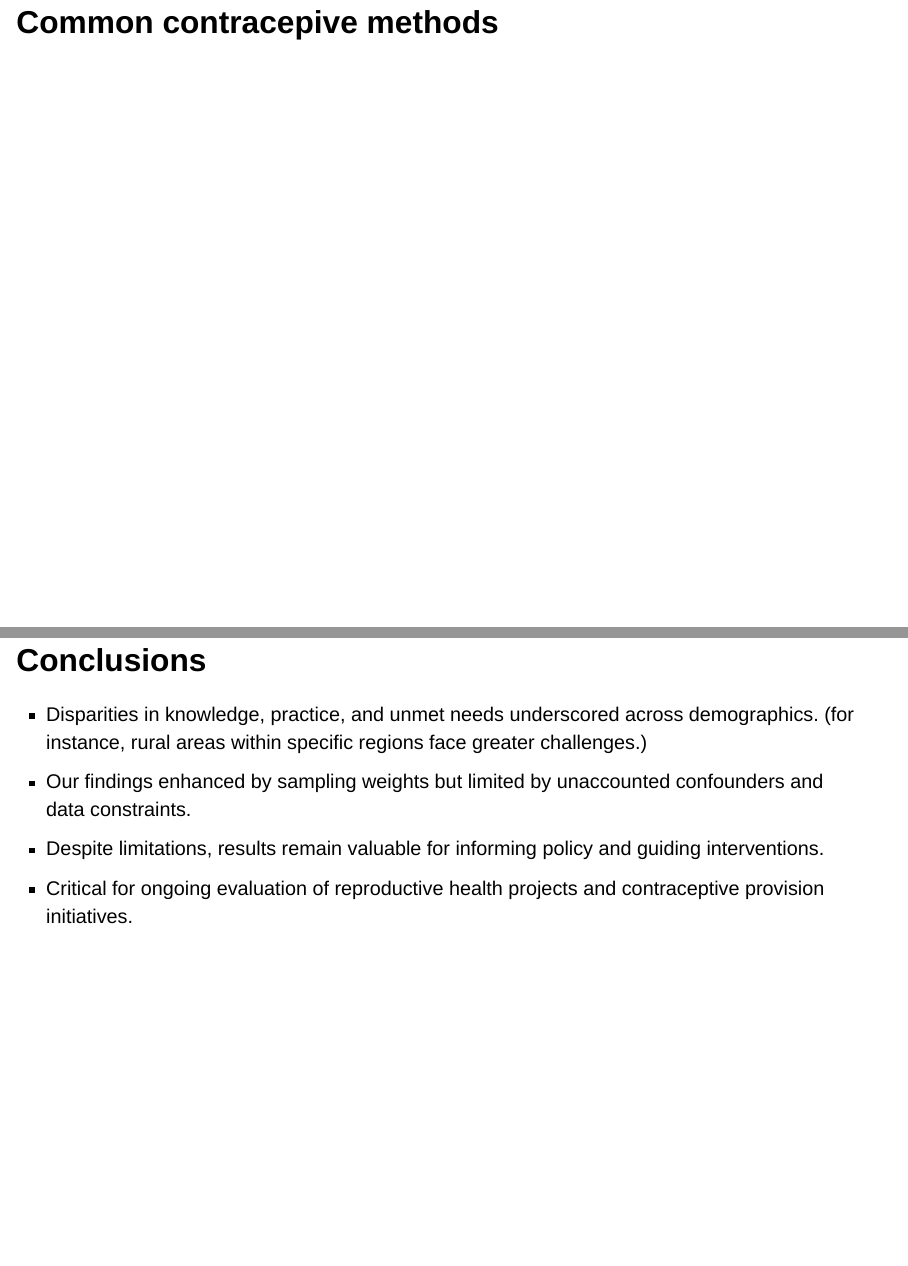
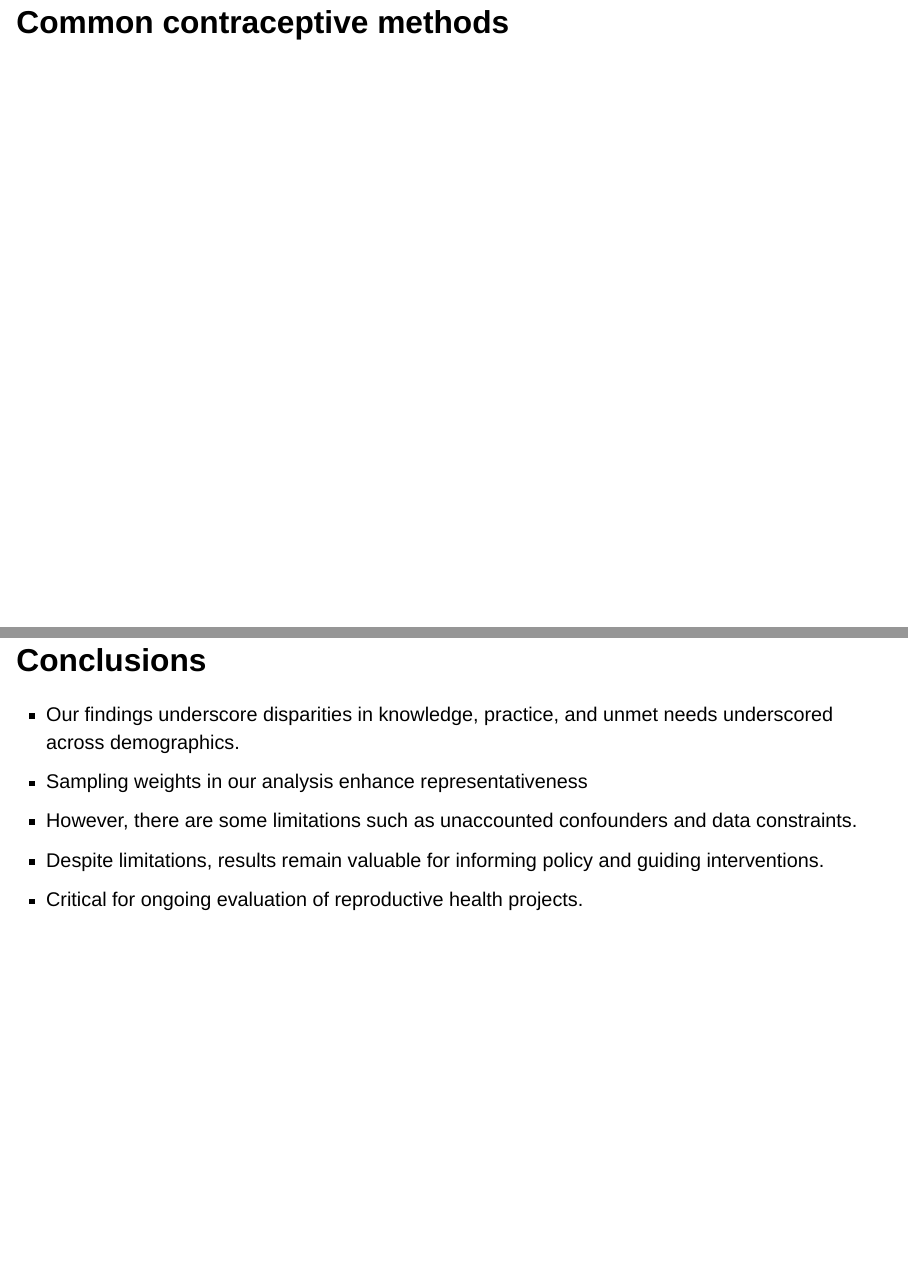
Before and after one commit to Wai008/project562, a Quarto document (deck/deck.qmd): pages 12 and 14 of 15, joined at a grey line. Rendered offline with R 4.5, knitr and Pandoc in place of Quarto, with nearby package versions; the code chunks are not run, so their results and figures are left out; drawn as Slidy slides in place of the format the file asks for.

Commit message:
Revision of the last slide

````diff
--- a/deck/deck.qmd
+++ b/deck/deck.qmd
@@ -845,7 +846,7 @@ unmet_plots
 :::
 
 
-## Common contracepive methods
+## Common contraceptive methods
 
 ```{r}
 # bonus info
@@ -941,10 +942,11 @@ unmet_model
 
 ## Conclusions
 
-- Disparities in knowledge, practice, and unmet needs underscored across demographics. (for instance, rural areas within specific regions face greater challenges.)
-- Our findings enhanced by sampling weights but limited by unaccounted confounders and data constraints.
+- Our findings underscore disparities in knowledge, practice, and unmet needs underscored across demographics.
+- Sampling weights in our analysis enhance representativeness
+- However, there are some limitations such as unaccounted confounders and data constraints.
 - Despite limitations, results remain valuable for informing policy and guiding interventions.
-- Critical for ongoing evaluation of reproductive health projects and contraceptive provision initiatives.
+- Critical for ongoing evaluation of reproductive health projects.
 
 
 
````
Also changed, not shown: deck/deck.html, deck/deck_files/figure-revealjs/unnamed-chunk-15-1.png (added), deck/deck_files/figure-revealjs/unnamed-chunk-16-1.png (added), deck/deck_files/figure-revealjs/unnamed-chunk-18-1.png (added), deck/deck_files/figure-revealjs/unnamed-chunk-19-1.png (added), deck/deck_files/figure-revealjs/unnamed-chunk-24-1.png (added), deck/deck_files/figure-revealjs/unnamed-chunk-25-1.png (added), deck/deck_files/figure-revealjs/unnamed-chunk-27-1.png (added), deck/deck_files/figure-revealjs/unnamed-chunk-28-1.png (added), deck/deck_files/figure-revealjs/unnamed-chunk-29-1.png (added), deck/deck_files/figure-revealjs/unnamed-chunk-3-1.png (added), deck/deck_files/figure-revealjs/unnamed-chunk-30-1.png (added), deck/deck_files/figure-revealjs/unnamed-chunk-6-1.png (added), deck/deck_files/figure-revealjs/unnamed-chunk-7-1.png (added), 1 more files, 2 other files.
